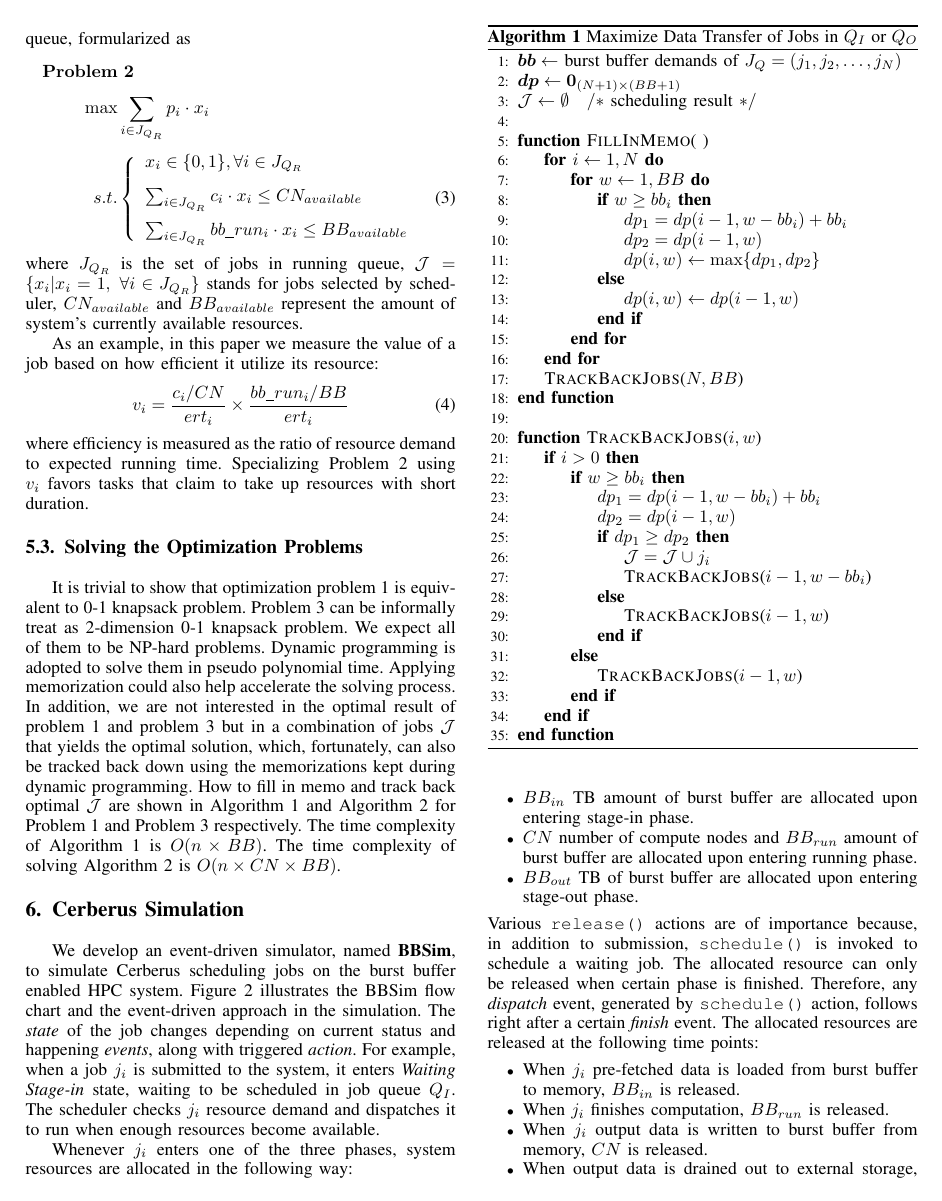
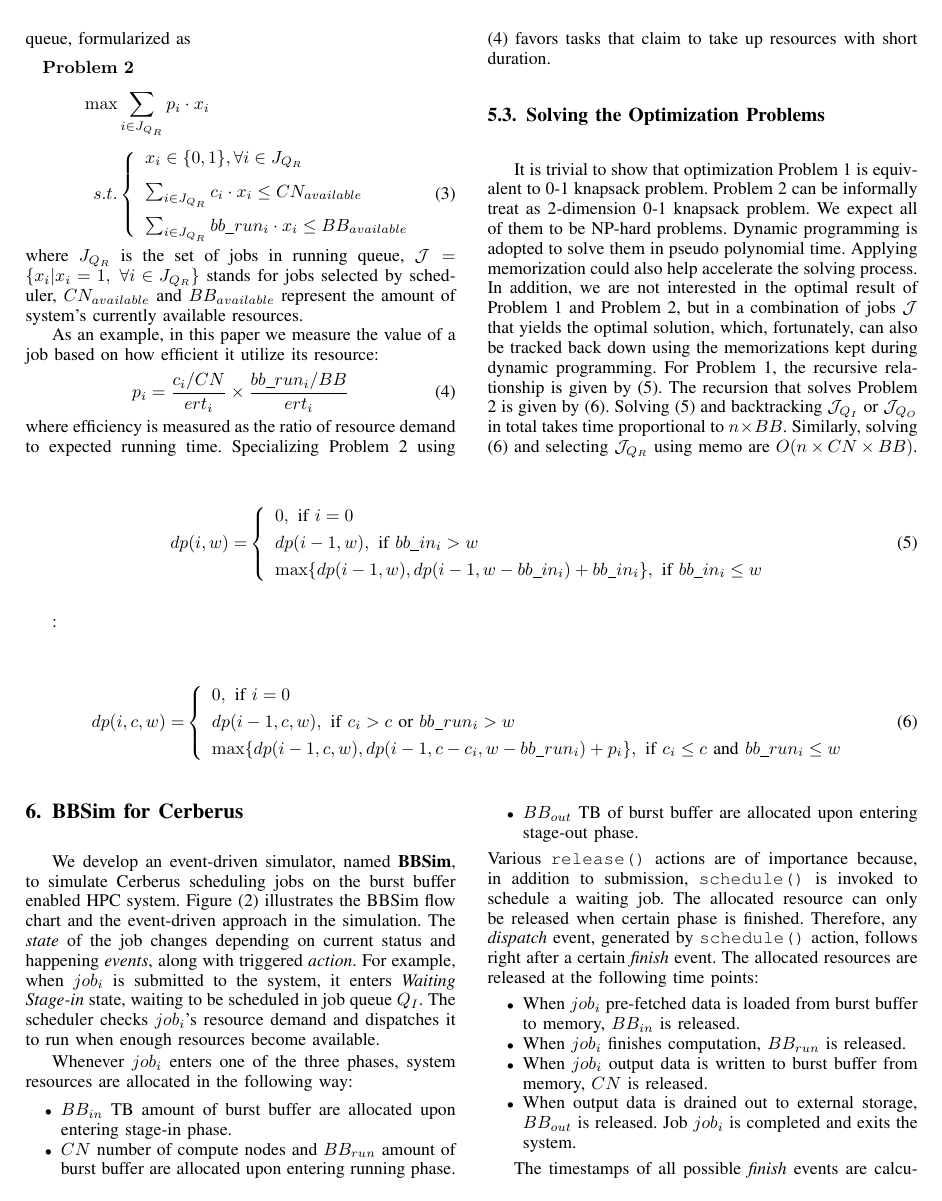
Before and after one commit to littlepretty/Cluster2016, a LaTeX paper (bbscheduler.tex, which reads optimization.tex, simulation.tex): page 5 of 11 before the commit and page 5 of 10 after it. Compiled offline with pdfLaTeX; a missing font is replaced by an installed copy or a similar font; a LaTeX package or settings file that is missing is left out.

Commit message:
Use recursion equations instead of algorithm
Signed-off-by: Jiaqi Yan@IIT-PC <littlepretty881203@gmail.com>

```diff
--- a/bbscheduler.tex
+++ b/bbscheduler.tex
@@ -339,6 +339,9 @@
 
 \addtolength{\jot}{0.4em}
 
+\let\oldref\ref
+\renewcommand{\ref}[1]{(\oldref{#1})}
+
 \begin{document}
 %
 % paper title
--- a/optimization.tex
+++ b/optimization.tex
@@ -133,11 +133,11 @@ $CN_{available}$ and $BB_{available}$ represent the amount of system's currently
 
 As an example, in this paper we measure the value of a job based on how efficient it utilize its resource:
 \begin{equation}
-        v_i = \frac{c_i / CN}{ert_i} \times \frac{bb\_run_i / BB}{ert_i}
+        p_i = \frac{c_i / CN}{ert_i} \times \frac{bb\_run_i / BB}{ert_i}
         \label{Equ:DefValue}
 \end{equation}
 where efficiency is measured as the ratio of resource demand to expected running time.
-Specializing Problem 2 using $v_i$ favors tasks that claim to take up resources with short duration.
+Specializing Problem 2 using \ref{Equ:DefValue} favors tasks that claim to take up resources with short duration.
 %\begin{align*}
         %& \max \sum_{i \in S}\frac{c_i}{ert_i} * \frac{bb\_run_i}{ert_i} \\
         %& s.t. \left\{
@@ -201,98 +201,58 @@ Specializing Problem 2 using $v_i$ favors tasks that claim to take up resources
 % This will give us only the partial optimal solution
 % in exchange of less computation complexity.
 
-It is trivial to show that optimization problem~\ref{Equ:MaxTransferData}
+It is trivial to show that optimization Problem 1
 is equivalent to 0-1 knapsack problem.
-Problem~\ref{Equ:MaxProduct} can be informally treat as 2-dimension 0-1 knapsack problem.
+Problem 2 can be informally treat as 2-dimension 0-1 knapsack problem.
 We expect all of them to be NP-hard problems.
 Dynamic programming is adopted to solve them in pseudo polynomial time.
 Applying memorization could also help accelerate the solving process.
 In addition, we are not interested in the optimal result of
-problem~\ref{Equ:MaxTransferData} and problem~\ref{Equ:MaxProduct}
+Problem 1 and Problem 2,
 but in a combination of jobs $\mathcal{J}$ that yields the optimal solution,
 which, fortunately, can also be tracked back down
 using the memorizations kept during dynamic programming.
-How to fill in memo and track back optimal $\mathcal{J}$ are shown in Algorithm~\ref{Alg:MaxBB}
-and Algorithm~\ref{Alg:MaxCPU} for Problem~\ref{Equ:MaxTransferData}
-and Problem~\ref{Equ:MaxProduct} respectively.
-The time complexity of Algorithm~\ref{Alg:MaxBB} is $O(n\times BB)$.
-The time complexity of solving Algorithm~\ref{Alg:MaxCPU} is $O(n\times CN\times BB)$.
-%For Problem~\ref{Equ:MaxTransferData}, the recursive relationship is
-%given by Recursion~\ref{Equ:MaxTransferDataRecursion}.
-%For Problem~\ref{Equ:MaxProduct}, the recursive relationship is
-%given by Recursion~\ref{Equ:MaxProductRecursion}.
-%The time complexity of solving Recursion~\ref{Equ:MaxTransferDataRecursion} is $O(n\times BB)$.
-%The time complexity of solving Recursion~\ref{Equ:MaxProductRecursion}
-%is $O(n\times CN\times BB)$.
+%How to fill in memo and track back optimal $\mathcal{J}$ are shown in Algorithm~\ref{Alg:MaxBB}
+%and Algorithm~\ref{Alg:MaxCPU} for Problem 1
+%and Problem 2 respectively.
+%The time complexity of Algorithm~\ref{Alg:MaxBB} is $O(n\times BB)$.
+%The time complexity of solving Algorithm~\ref{Alg:MaxCPU} is $O(n\times CN\times BB)$.
+For Problem 1, the recursive relationship is
+given by \ref{Equ:MaxTransferDataRecursion}.
+The recursion that solves Problem 2 is given by \ref{Equ:MaxProductRecursion}.
+Solving \ref{Equ:MaxTransferDataRecursion} and
+backtracking $\mathcal{J}_{Q_I}$ or $\mathcal{J}_{Q_O}$ in total takes time proportional to $n\times BB$.
+Similarly, solving \ref{Equ:MaxProductRecursion} and selecting $\mathcal{J}_{Q_R}$ using memo
+are $O(n\times CN\times BB)$.
 
-%\begin{strip}
-        %\begin{align}
-                %dp(i, w) = &
-                %\left\{
-                        %\begin{array}{l}
-                                %0, \text{ if $i=0$ } \\ [0.4em]
-                                %dp(i-1, w), \text{ if $bb\_in_i > w$} \\ [0.4em]
-                                %\max \{ dp(i-1, w), dp(i-1, w-bb\_in_i) + bb\_in_i \}, \text{ if $bb\_in_i \leq w$}
-                        %\end{array}
-                %\right.
-                %\label{Equ:MaxTransferDataRecursion}
-        %\end{align}
-%\end{strip}
+\begin{strip}
+        \begin{align}
+                dp(i, w) = &
+                \left\{
+                        \begin{array}{l}
+                                0, \text{ if $i=0$ } \\ [0.4em]
+                                dp(i-1, w), \text{ if $bb\_in_i > w$} \\ [0.4em]
+                                \max \{ dp(i-1, w), dp(i-1, w-bb\_in_i) + bb\_in_i \}, \text{ if $bb\_in_i \leq w$}
+                        \end{array}
+                \right.
+                \label{Equ:MaxTransferDataRecursion}
+        \end{align}
+\end{strip}
 
-%\begin{strip}
-        %\begin{align}
-                %dp(i, c, w) = &
-                %\left\{
-                        %\begin{array}{l}
-                                %0, \text{ if $i=0$ } \\ [0.4em]
-                                %dp(i-1, c, w), \text{ if $c_i > c$ or $bb\_run_i > w$} \\ [0.4em]
-                                %\max \{ dp(i-1, c, w), dp(i-1, c - c_i, w - bb\_run_i) + v_i \}, \text{ if $c_i \leq c$ and $bb\_run_i \leq w$}
-                        %\end{array}
-                %\right.
-                %\label{Equ:MaxProductRecursion}
-        %\end{align}
-%\end{strip}
+\begin{strip}
+        \begin{align}
+                dp(i, c, w) = &
+                \left\{
+                        \begin{array}{l}
+                                0, \text{ if $i=0$ } \\ [0.4em]
+                                dp(i-1, c, w), \text{ if $c_i > c$ or $bb\_run_i > w$} \\ [0.4em]
+                                \max \{ dp(i-1, c, w), dp(i-1, c - c_i, w - bb\_run_i) + p_i \}, \text{ if $c_i \leq c$ and $bb\_run_i \leq w$}
+                        \end{array}
+                \right.
+                \label{Equ:MaxProductRecursion}
+        \end{align}
+\end{strip}
 
 
-\algrenewcommand{\algorithmiccomment}[1]{\hskip1em$/*$ #1 $*/$}
+%\algrenewcommand{\algorithmiccomment}[1]{\hskip1em$/*$ #1 $*/$}
 
-\begin{algorithm}[t]
-\caption{Maximize Data Transfer of Jobs in $Q_I$ or $Q_O$}
-\label{Alg:MaxBB}
-\begin{algorithmic}[1]
-        \State $\boldsymbol{bb} \gets $ burst buffer demands of $J_Q = (j_1, j_2,\ldots, j_N)$
-        \State $\boldsymbol{dp} \gets \boldsymbol{0}_{(N+1) \times (BB+1)}$
-        \State $\mathcal{J} \gets \emptyset$\Comment{scheduling result}
-        \\
-        \Function{FillInMemo}{ }
-                \For{$i \gets 1, N$}
-                        \For{$w \gets 1, BB$}
-                                \If{$w \geq bb_i$}
-                                        \State $dp_1 = dp(i-1, w-bb_i)+bb_i$
-                                        \State $dp_2 = dp(i-1, w)$
-                                        \State $dp(i, w) \gets \max\{dp_1, dp_2\}$
-                                \Else
-                                        \State $dp(i,w) \gets dp(i-1,w)$
-                                \EndIf
-                        \EndFor
-                \EndFor
-                \State \Call{TrackBackJobs}{$N, BB$}
-        \EndFunction
-        \\
-        \Function{TrackBackJobs}{$i, w$}
-                \If{$i > 0$}
-                        \If{$w \geq bb_i$}
-                                \State $dp_1 = dp(i-1, w-bb_i)+bb_i$
-                                \State $dp_2 = dp(i-1, w)$
-                                \If{$dp_1 \geq dp_2$}
-                                        \State $\mathcal{J} = \mathcal{J} \cup j_i$
-                                        \State \Call{TrackBackJobs}{$i-1, w-bb_i$}
-                                \Else
-                                        \State \Call{TrackBackJobs}{$i-1, w$}
-                                \EndIf
-                        \Else
-                                \State \Call{TrackBackJobs}{$i-1, w$}
-                        \EndIf
-                \EndIf
-        \EndFunction
-\end{algorithmic}
@@ -329 +300,0 @@ The time complexity of solving Algorithm~\ref{Alg:MaxCPU} is $O(n\times CN\times
-                \If{$i > 0$}
--- a/simulation.tex
+++ b/simulation.tex
@@ -12,7 +12,7 @@
 % at the meanwhile, $job_i$ is enqueued to $Q_I$ and scheduler is triggered to do scheduling.
 
 %=========XY===========
-\section{Cerberus Simulation}
+\section{BBSim for Cerberus}
 \label{Sec:Simulation}
 
 We develop an event-driven simulator, named \textbf{BBSim},
@@ -20,10 +20,10 @@ to simulate Cerberus scheduling jobs on the burst buffer enabled HPC system.
 Figure~\ref{Fig:JobFSM} illustrates the BBSim flow chart and the event-driven approach in the simulation.
 The \textit{state} of the job changes depending on current status and
 happening \textit{events}, along with triggered \textit{action}.
-For example, when a job $j_i$ is submitted to the system,
+For example, when $job_i$ is submitted to the system,
 it enters \textit{Waiting Stage-in} state,
 waiting to be scheduled in job queue $Q_I$.
-The scheduler checks $j_i$ resource demand and
+The scheduler checks $job_i$'s resource demand and
 dispatches it to run when enough resources become available.
 
 
@@ -59,7 +59,7 @@ dispatches it to run when enough resources become available.
 %========XY===============
 
 
-Whenever $j_i$ enters one of the three phases,
+Whenever $job_i$ enters one of the three phases,
 system resources are allocated in the following way:
 \begin{itemize}
         \item $BB_{in}$ TB amount of burst buffer are allocated upon entering stage-in phase.
@@ -74,19 +74,19 @@ Therefore, any \textit{dispatch} event, generated by \texttt{schedule()} action,
 follows right after a certain \textit{finish} event.
 The allocated resources are released at the following time points:
 \begin{itemize}
-        \item When $j_i$ pre-fetched data is loaded from burst buffer to memory,
+        \item When $job_i$ pre-fetched data is loaded from burst buffer to memory,
 %               burst buffer allocated in stage-in phase are released.
 	      $BB_{in}$ is released.
-        \item When $j_i$ finishes computation,
+        \item When $job_i$ finishes computation,
 % 	      system reclaims burst buffer allocated in running phase
 	      $BB_{run}$ is released.
-        \item When $j_i$ output data is written to burst buffer from memory,
+        \item When $job_i$ output data is written to burst buffer from memory,
 %                 compute nodes allocated in running phase are released.
 	      $CN$ is released.
         \item When output data is drained out to external storage,
 %                 burst buffer allocated in stage-out phase are released.
 	      $BB_{out}$ is released.
-                Job $j_i$ is completed and exits the system.
+                Job $job_i$ is completed and exits the system.
 \end{itemize}
 
 
```
Also changed, not shown: experiments.tex (+3 -3 lines), bbscheduler.tex (4 more changed lines), optimization.tex (133 more changed lines).
